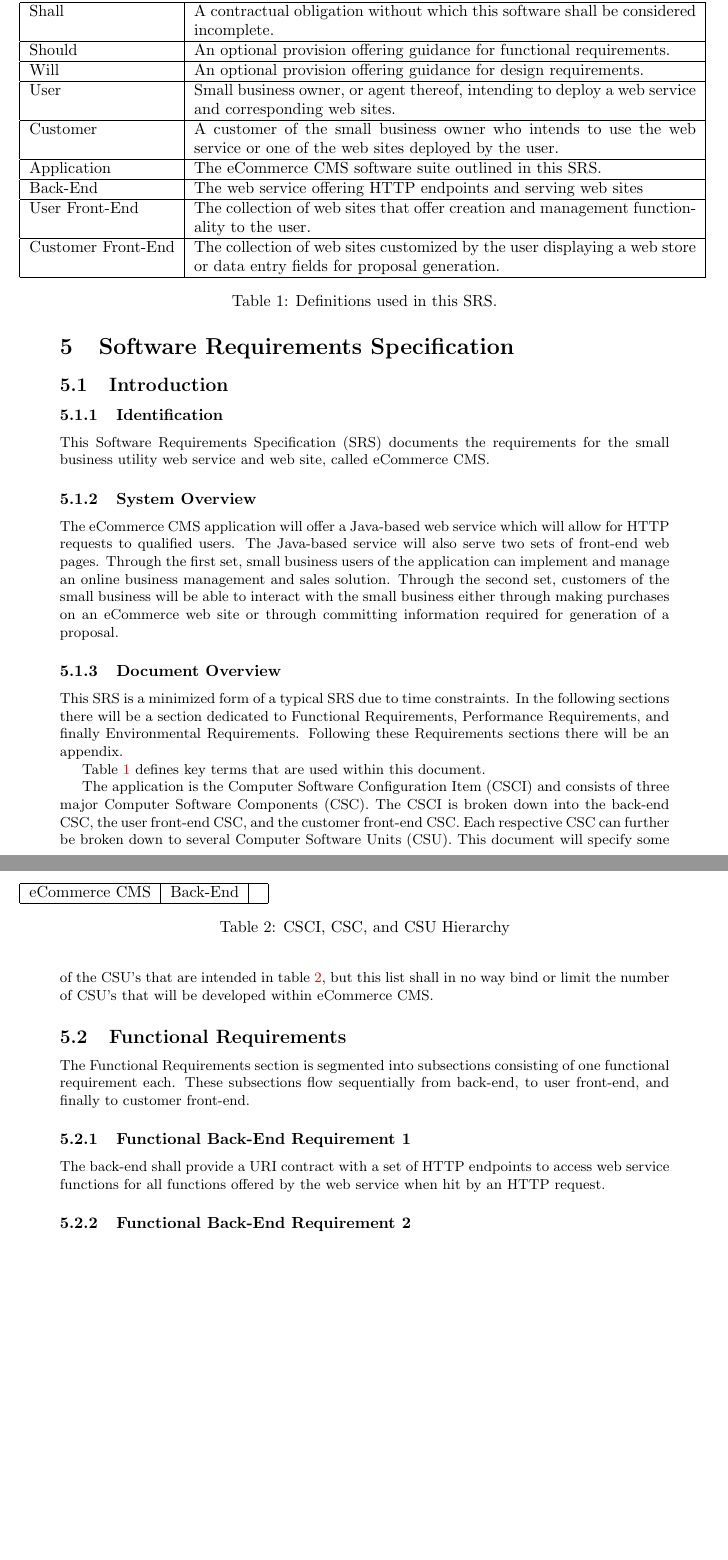
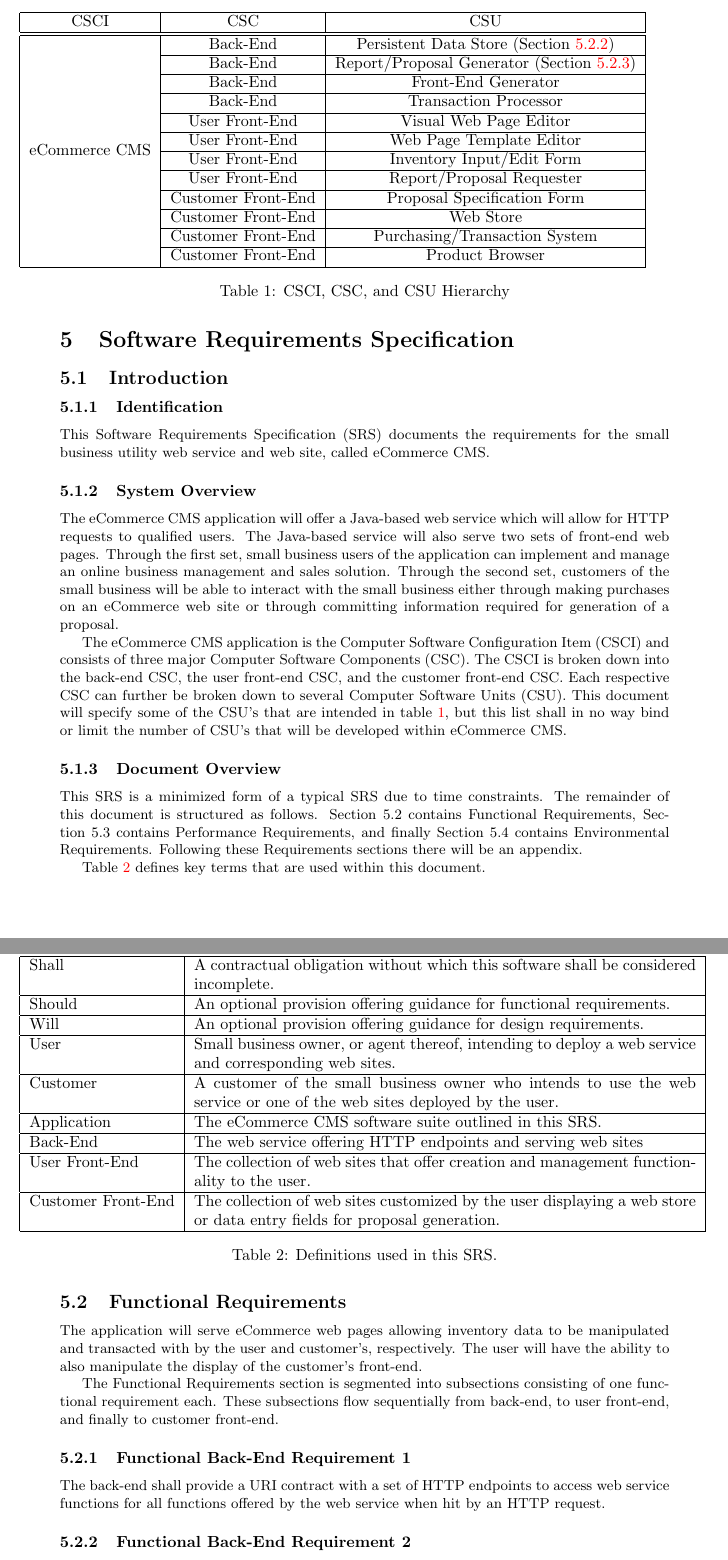
Before and after one commit to talkvip/ShopLifter, a LaTeX document (SDF/srs.tex): two parts of pages 3 and 4 of 5, joined at a grey line, cut at the place of the change, the shorter picture padded with empty space. Compiled offline with pdfLaTeX.

Commit message:
Added introduction, diagram table, and additional functional requirement

```diff
--- a/SDF/srs.tex
+++ b/SDF/srs.tex
@@ -11,6 +11,7 @@
 \usepackage{doc}
 \usepackage{geometry}
 \usepackage{amsmath}
+\usepackage{multirow}
 \geometry{letterpaper}
 
 \title{eCommerce CMS Software Requirements Specification}
@@ -61,11 +62,42 @@ be able to interact with the small business either through making purchases on
 an eCommerce web site or through committing information required for generation
 of a proposal.
 
+The eCommerce CMS application is the Computer Software Configuration Item
+(CSCI) and consists of three major Computer Software Components (CSC).  The
+CSCI is broken down into the back-end CSC, the user front-end CSC, and the
+customer front-end CSC.  Each respective CSC can further be broken down to
+several Computer Software Units (CSU).  This document will specify some of the
+CSU's that are intended in table~\ref{software-hierarchy}, but this list shall
+in no way bind or limit the number of CSU's that will be developed within
+eCommerce CMS.
+
+\begin{table}
+    \begin{tabular}{|c|c|c|}\hline
+        CSCI & CSC & CSU \\\hline\hline
+        \multirow{12}{*}{eCommerce CMS}
+         & Back-End & Persistent Data Store (Section~\ref{func-back-end-2}) \\\cline{2-3}
+         & Back-End & Report/Proposal Generator (Section~\ref{func-back-end-3}) \\\cline{2-3}
+         & Back-End & Front-End Generator \\\cline{2-3}
+         & Back-End & Transaction Processor \\\cline{2-3}
+         & User Front-End & Visual Web Page Editor \\\cline{2-3}
+         & User Front-End & Web Page Template Editor \\\cline{2-3}
+         & User Front-End & Inventory Input/Edit Form \\\cline{2-3}
+         & User Front-End & Report/Proposal Requester \\\cline{2-3}
+         & Customer Front-End & Proposal Specification Form \\\cline{2-3}
+         & Customer Front-End & Web Store \\\cline{2-3}
+         & Customer Front-End & Purchasing/Transaction System \\\cline{2-3}
+         & Customer Front-End & Product Browser \\\hline
+    \end{tabular}
+    \caption{CSCI, CSC, and CSU Hierarchy}
+    \label{software-hierarchy}
+\end{table}
+
 \subsubsection{Document Overview}
 
-This SRS is a minimized form of a typical SRS due to time constraints.  In the
-following sections there will be a section dedicated to Functional Requirements,
-Performance Requirements, and finally Environmental Requirements.  Following these
+This SRS is a minimized form of a typical SRS due to time constraints.  The
+remainder of this document is structured as follows.  Section 5.2 contains
+Functional Requirements, Section 5.3 contains Performance Requirements, and
+finally Section 5.4 contains Environmental Requirements.  Following these
 Requirements sections there will be an appendix.
 
 Table~\ref{terms} defines key terms that are used within this document.
@@ -91,23 +123,12 @@ Table~\ref{terms} defines key terms that are used within this document.
     \label{terms}
 \end{table}
 
-The application is the Computer Software Configuration Item (CSCI) and consists
-of three major Computer Software Components (CSC).  The CSCI is broken down
-into the back-end CSC, the user front-end CSC, and the customer front-end
-CSC.  Each respective CSC can further be broken down to several Computer
-Software Units (CSU).  This document will specify some of the CSU's that are
-intended in table~\ref{software-hierarchy}, but this list shall in no way bind
-or limit the number of CSU's that will be developed within eCommerce CMS.
+\subsection{Functional Requirements}
 
-\begin{table}
-    \begin{tabular}{|c|c|c|}\hline
-        eCommerce CMS & Back-End & \\\hline
-    \end{tabular}
-    \caption{CSCI, CSC, and CSU Hierarchy}
-    \label{software-hierarchy}
-\end{table}
-
-\subsection{Functional Requirements}
+The application will serve eCommerce web pages allowing inventory data to be
+manipulated and transacted with by the user and customer's, respectively.  The
+user will have the ability to also manipulate the display of the customer's
+front-end.
 
 The Functional Requirements section is segmented into subsections consisting of
 one functional requirement each.  These subsections flow sequentially from
```
Also changed, not shown: SDF/srs.pdf, SDF/srs.tex (30 more changed lines).
